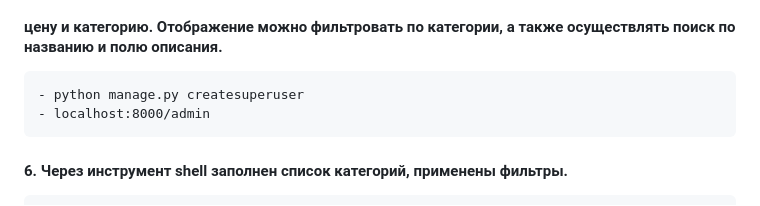
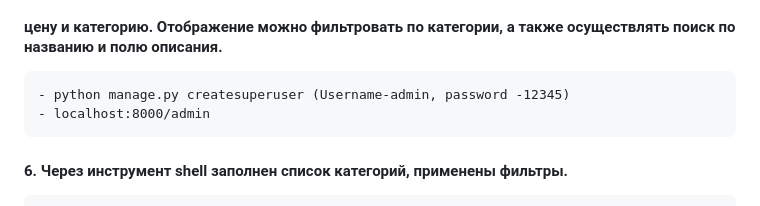
Before and after one commit to Miklefil/dz_20_1, a Markdown page: README.MD, the part around one of its changes. Rendered like a GitHub page.

```diff
--- a/README.MD
+++ b/README.MD
@@ -24,7 +24,7 @@
 #### 4. Для моделей категории и продукта настроено отображение в административной панели.
 #### Для категорий выведен id и наименование в список отображения, а для продуктов выведен в список id, название,
 #### цену и категорию. Отображение можно фильтровать по категории, а также осуществлять поиск по названию и полю описания.
-    - python manage.py createsuperuser
+    - python manage.py createsuperuser (Username-admin, password -12345)
     - localhost:8000/admin
 
 
```
Also changed, not shown: other parts of README.MD (+6 -6 lines).
